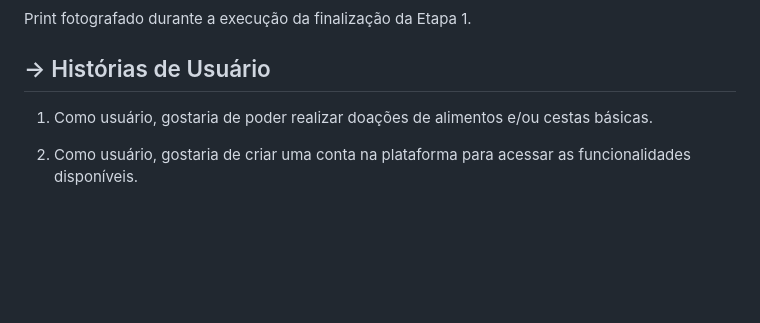
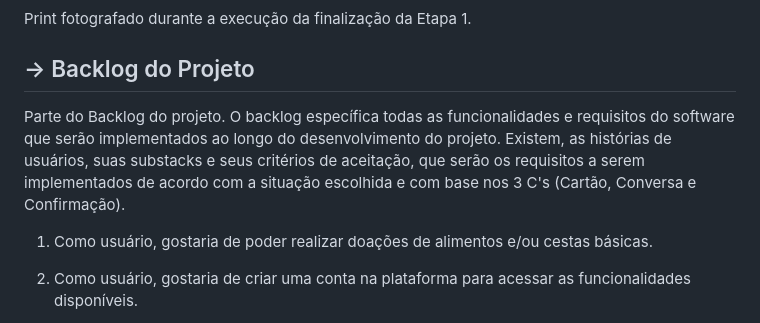
Before and after one commit to Gabriel-SL-Araujo/Alimento_em_Rede, a Markdown page: README.md, the part around the change. Rendered like a GitHub page; blank space fills up the shorter version.

```diff
--- a/README.md
+++ b/README.md
@@ -47,7 +47,8 @@ A Parte 1 consistiu na estruturação do protótipo utilizando a plataforma Figm
 Print fotografado durante a execução da finalização da Etapa 1.
 
 
-## -> Histórias de Usuário
+## -> Backlog do Projeto
+Parte do Backlog do projeto. O backlog específica todas as funcionalidades e requisitos do software que serão implementados ao longo do desenvolvimento do projeto. Existem, as histórias de usuários, suas substacks e seus critérios de aceitação, que serão os requisitos a serem implementados de acordo com a situação escolhida e com base nos 3 C's (Cartão, Conversa e Confirmação).
 
 1) Como usuário, gostaria de poder realizar doações de alimentos e/ou cestas básicas.
 
```
